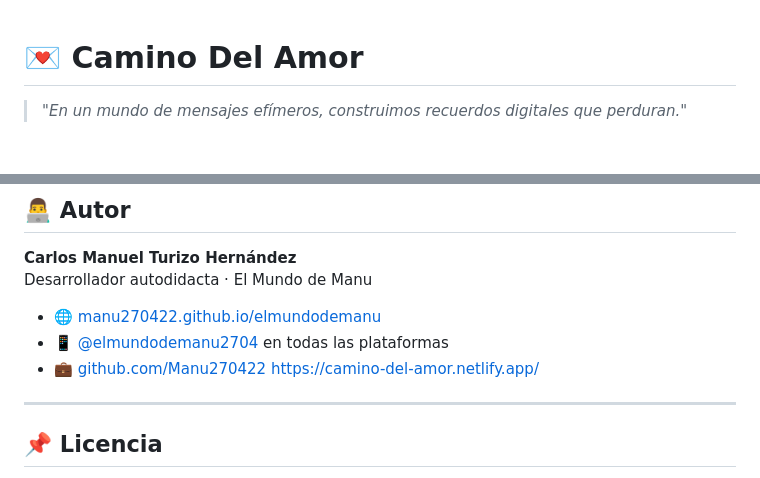
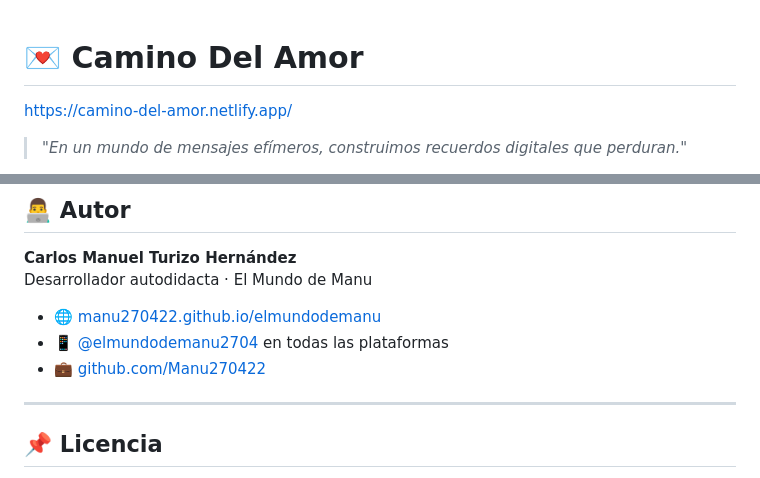
Before and after one commit to Manu270422/camino-del-amor, a Markdown page: README.md, 2 parts joined by grey strips. Rendered like a GitHub page; blank space fills up the shorter version.

Commit message:
Add project link to README
Added project link to the README file.

```diff
--- a/README.md
+++ b/README.md
@@ -1,4 +1,6 @@
 # 💌 Camino Del Amor
+
+https://camino-del-amor.netlify.app/
 
 > *"En un mundo de mensajes efímeros, construimos recuerdos digitales que perduran."*
 
@@ -377,7 +379,7 @@ Desarrollador autodidacta · El Mundo de Manu
 - 🌐 [manu270422.github.io/elmundodemanu](https://manu270422.github.io/elmundodemanu/)
 - 📱 [@elmundodemanu2704](https://instagram.com/elmundodemanu2704) en todas las plataformas
 - 💼 [github.com/Manu270422](https://github.com/Manu270422)
-https://camino-del-amor.netlify.app/
+
 ---
 
 ## 📌 Licencia
```
